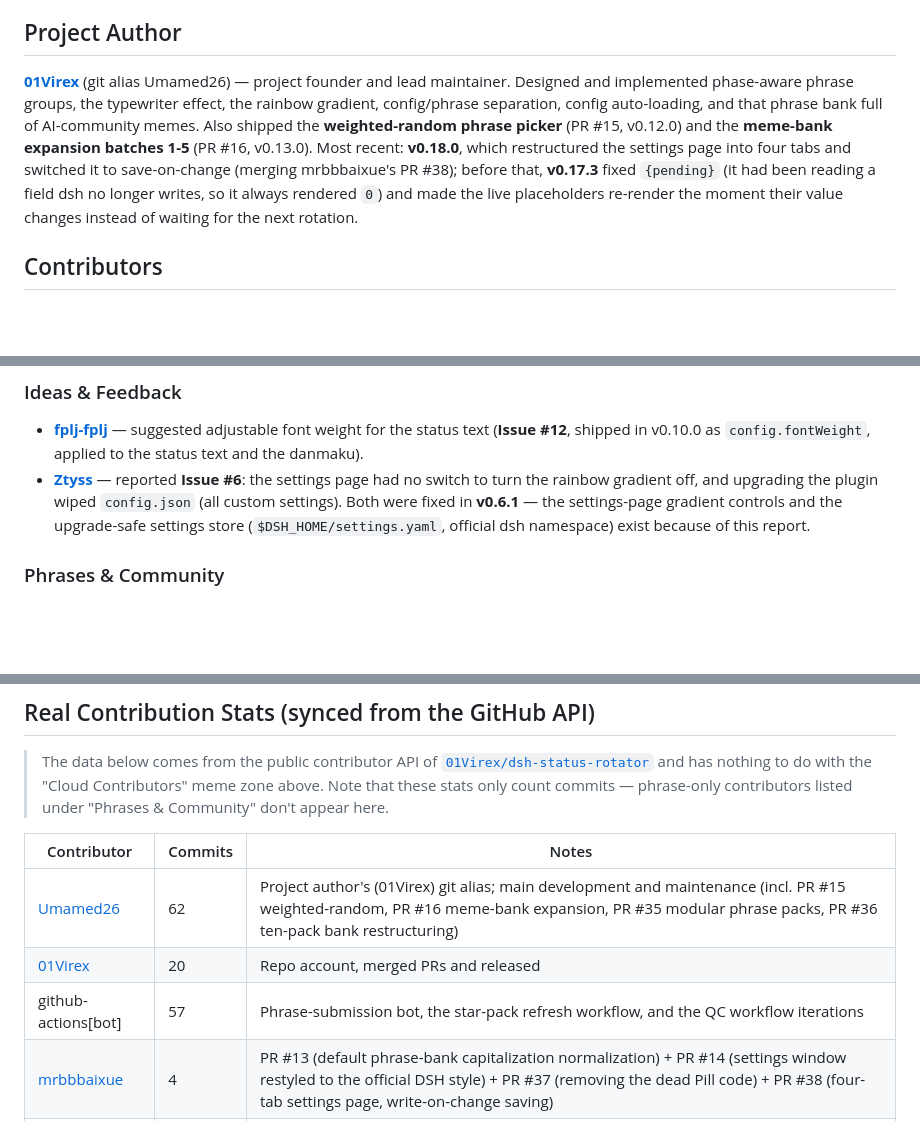
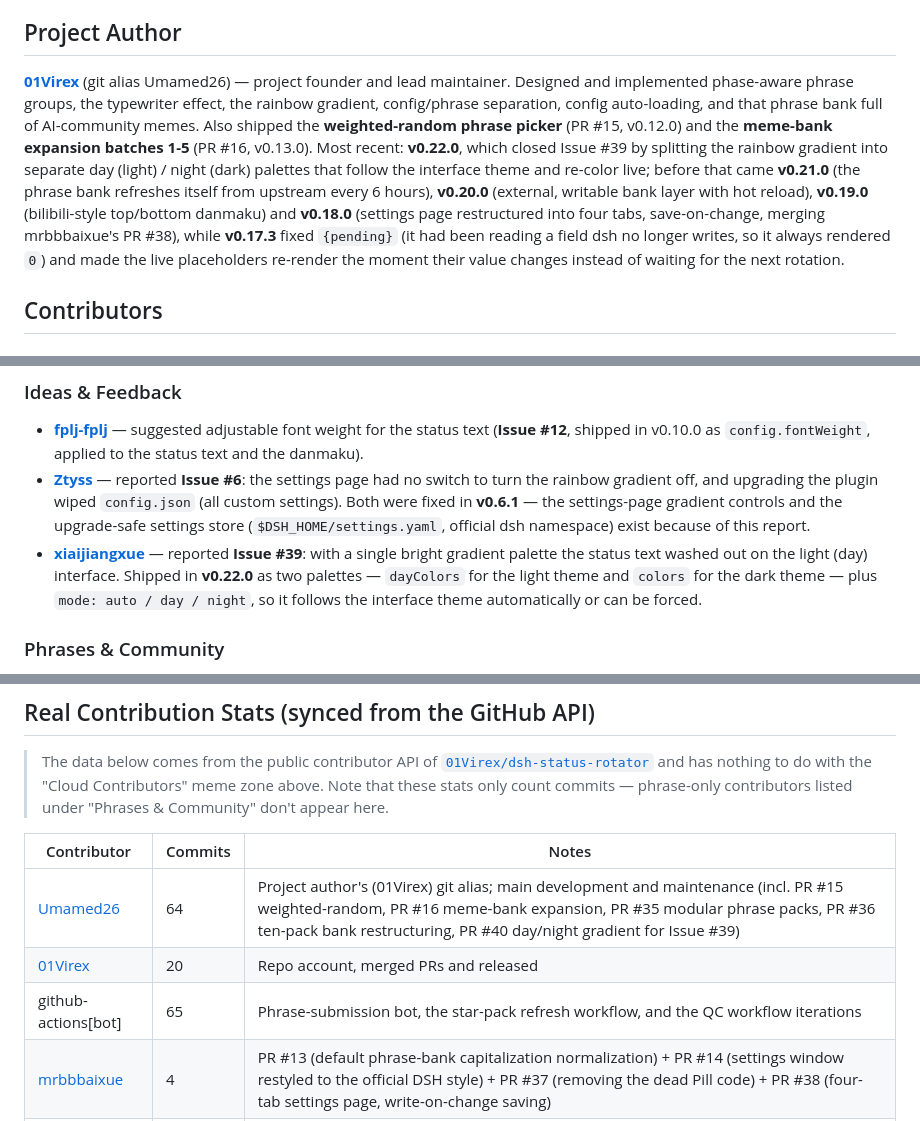
Before and after one commit to 01Virex/dsh-status-rotator, a Markdown page: CONTRIBUTORS.md, 3 parts joined by grey strips. Drawn GitHub-style; blank space fills up the shorter version.

Commit message:
docs: 贡献者统计重新同步(145 → 155 commits)+ 补 Issue #39 反馈者 xiaijiangxue

```diff
--- a/CONTRIBUTORS.md
+++ b/CONTRIBUTORS.md
@@ -6,7 +6,7 @@ Thanks to everyone who contributed code, ideas, or phrases to this project. With
 
 ## Project Author
 
-**[01Virex](https://github.com/01Virex)** (git alias Umamed26) — project founder and lead maintainer. Designed and implemented phase-aware phrase groups, the typewriter effect, the rainbow gradient, config/phrase separation, config auto-loading, and that phrase bank full of AI-community memes. Also shipped the **weighted-random phrase picker** (PR #15, v0.12.0) and the **meme-bank expansion batches 1-5** (PR #16, v0.13.0). Most recent: **v0.18.0**, which restructured the settings page into four tabs and switched it to save-on-change (merging mrbbbaixue's PR #38); before that, **v0.17.3** fixed `{pending}` (it had been reading a field dsh no longer writes, so it always rendered `0`) and made the live placeholders re-render the moment their value changes instead of waiting for the next rotation.
+**[01Virex](https://github.com/01Virex)** (git alias Umamed26) — project founder and lead maintainer. Designed and implemented phase-aware phrase groups, the typewriter effect, the rainbow gradient, config/phrase separation, config auto-loading, and that phrase bank full of AI-community memes. Also shipped the **weighted-random phrase picker** (PR #15, v0.12.0) and the **meme-bank expansion batches 1-5** (PR #16, v0.13.0). Most recent: **v0.22.0**, which closed Issue #39 by splitting the rainbow gradient into separate day (light) / night (dark) palettes that follow the interface theme and re-color live; before that came **v0.21.0** (the phrase bank refreshes itself from upstream every 6 hours), **v0.20.0** (external, writable bank layer with hot reload), **v0.19.0** (bilibili-style top/bottom danmaku) and **v0.18.0** (settings page restructured into four tabs, save-on-change, merging mrbbbaixue's PR #38), while **v0.17.3** fixed `{pending}` (it had been reading a field dsh no longer writes, so it always rendered `0`) and made the live placeholders re-render the moment their value changes instead of waiting for the next rotation.
 
 ## Contributors
 
@@ -20,6 +20,7 @@ Thanks to everyone who contributed code, ideas, or phrases to this project. With
 
 - **[fplj-fplj](https://github.com/fplj-fplj)** — suggested adjustable font weight for the status text (**Issue #12**, shipped in v0.10.0 as `config.fontWeight`, applied to the status text and the danmaku).
 - **[Ztyss](https://github.com/Ztyss)** — reported **Issue #6**: the settings page had no switch to turn the rainbow gradient off, and upgrading the plugin wiped `config.json` (all custom settings). Both were fixed in **v0.6.1** — the settings-page gradient controls and the upgrade-safe settings store (`$DSH_HOME/settings.yaml`, official dsh namespace) exist because of this report.
+- **[xiaijiangxue](https://github.com/xiaijiangxue)** — reported **Issue #39**: with a single bright gradient palette the status text washed out on the light (day) interface. Shipped in **v0.22.0** as two palettes — `dayColors` for the light theme and `colors` for the dark theme — plus `mode: auto / day / night`, so it follows the interface theme automatically or can be forced.
 
 ### Phrases & Community
 
@@ -46,9 +47,9 @@ Most of the phrase bank comes from members of QQ groups **641028237** and **1103
 
 | Contributor | Commits | Notes |
 | --- | --- | --- |
-| [Umamed26](https://github.com/Umamed26) | 62 | Project author's (01Virex) git alias; main development and maintenance (incl. PR #15 weighted-random, PR #16 meme-bank expansion, PR #35 modular phrase packs, PR #36 ten-pack bank restructuring) |
+| [Umamed26](https://github.com/Umamed26) | 64 | Project author's (01Virex) git alias; main development and maintenance (incl. PR #15 weighted-random, PR #16 meme-bank expansion, PR #35 modular phrase packs, PR #36 ten-pack bank restructuring, PR #40 day/night gradient for Issue #39) |
 | [01Virex](https://github.com/01Virex) | 20 | Repo account, merged PRs and released |
-| github-actions[bot] | 57 | Phrase-submission bot, the star-pack refresh workflow, and the QC workflow iterations |
+| github-actions[bot] | 65 | Phrase-submission bot, the star-pack refresh workflow, and the QC workflow iterations |
 | [mrbbbaixue](https://github.com/mrbbbaixue) | 4 | PR #13 (default phrase-bank capitalization normalization) + PR #14 (settings window restyled to the official DSH style) + PR #37 (removing the dead Pill code) + PR #38 (four-tab settings page, write-on-change saving) |
 | [liceses](https://github.com/liceses) | 2 | PR #1 (status label targeting) + PR #2 (dsh.bundle manifest) |
 
```
Also changed, not shown: other parts of CONTRIBUTORS.md (+1 -1 lines), CONTRIBUTORS_ZH.md (+5 -4 lines).
